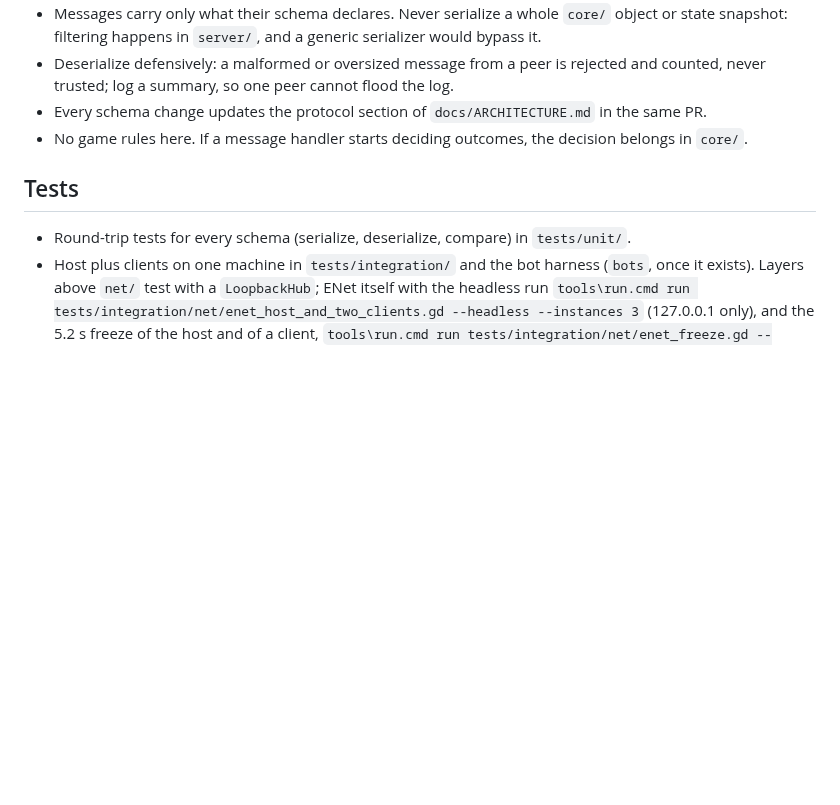
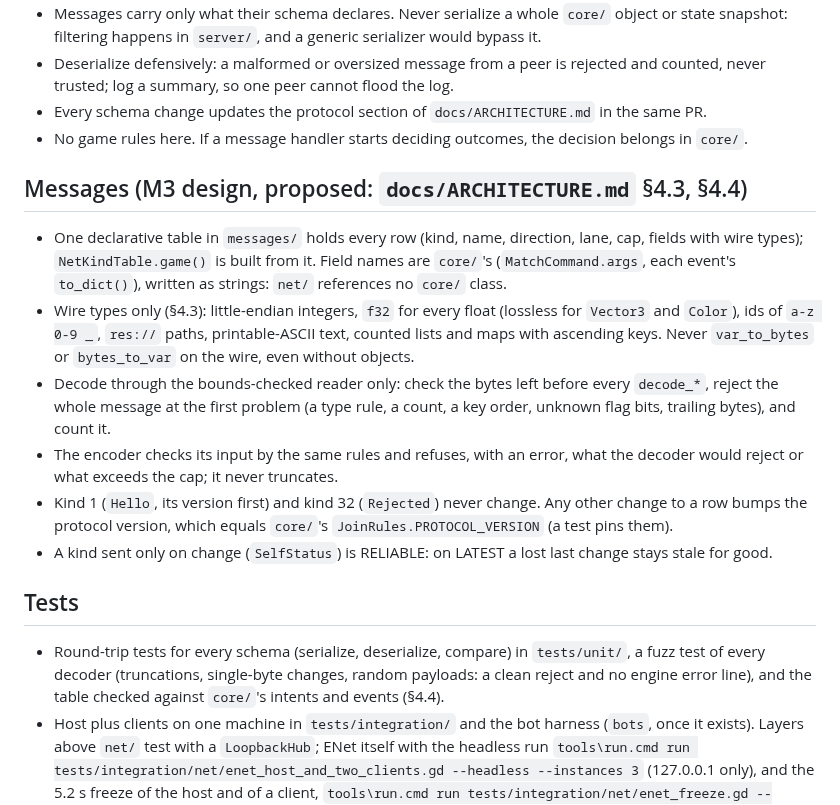
Before and after one commit to xperiaroco2/prime-game, a Markdown page: net/CLAUDE.md, the part around the change. GitHub-like rendering; blank space fills up the shorter version.

Commit message:
docs(net): message codec rules for M3 in net/CLAUDE.md
One declarative table in messages/ with core's field names, the wire types,
no var_to_bytes, a bounds-checked reader, an encoder that refuses what the
decoder rejects, frozen Hello and Rejected and the version bump rule, and
RELIABLE for state sent only on change. Tests: round trip, fuzz, the table
against core (ARCHITECTURE 4.3, 4.4, proposed in #89).

Co-Authored-By: Claude Opus 5.5 <noreply@anthropic.com>

```diff
--- a/net/CLAUDE.md
+++ b/net/CLAUDE.md
@@ -36,8 +36,25 @@ Loaded when a file in `net/` is read. The invariants in the root `CLAUDE.md` app
 - Every schema change updates the protocol section of `docs/ARCHITECTURE.md` in the same PR.
 - No game rules here. If a message handler starts deciding outcomes, the decision belongs in `core/`.
 
+## Messages (M3 design, proposed: `docs/ARCHITECTURE.md` §4.3, §4.4)
+- One declarative table in `messages/` holds every row (kind, name, direction, lane, cap, fields with wire types);
+  `NetKindTable.game()` is built from it. Field names are `core/`'s (`MatchCommand.args`, each event's `to_dict()`),
+  written as strings: `net/` references no `core/` class.
+- Wire types only (§4.3): little-endian integers, `f32` for every float (lossless for `Vector3` and `Color`), ids of
+  `a-z 0-9 _`, `res://` paths, printable-ASCII text, counted lists and maps with ascending keys. Never `var_to_bytes`
+  or `bytes_to_var` on the wire, even without objects.
+- Decode through the bounds-checked reader only: check the bytes left before every `decode_*`, reject the whole
+  message at the first problem (a type rule, a count, a key order, unknown flag bits, trailing bytes), and count it.
+- The encoder checks its input by the same rules and refuses, with an error, what the decoder would reject or what
+  exceeds the cap; it never truncates.
+- Kind 1 (`Hello`, its version first) and kind 32 (`Rejected`) never change. Any other change to a row bumps the
+  protocol version, which equals `core/`'s `JoinRules.PROTOCOL_VERSION` (a test pins them).
+- A kind sent only on change (`SelfStatus`) is RELIABLE: on LATEST a lost last change stays stale for good.
+
 ## Tests
-- Round-trip tests for every schema (serialize, deserialize, compare) in `tests/unit/`.
+- Round-trip tests for every schema (serialize, deserialize, compare) in `tests/unit/`, a fuzz test of every decoder
+  (truncations, single-byte changes, random payloads: a clean reject and no engine error line), and the table
+  checked against `core/`'s intents and events (§4.4).
 - Host plus clients on one machine in `tests/integration/` and the bot harness (`bots`, once it exists). Layers
   above `net/` test with a `LoopbackHub`; ENet itself with the headless run
   `tools\run.cmd run tests/integration/net/enet_host_and_two_clients.gd --headless --instances 3` (127.0.0.1 only),
```
